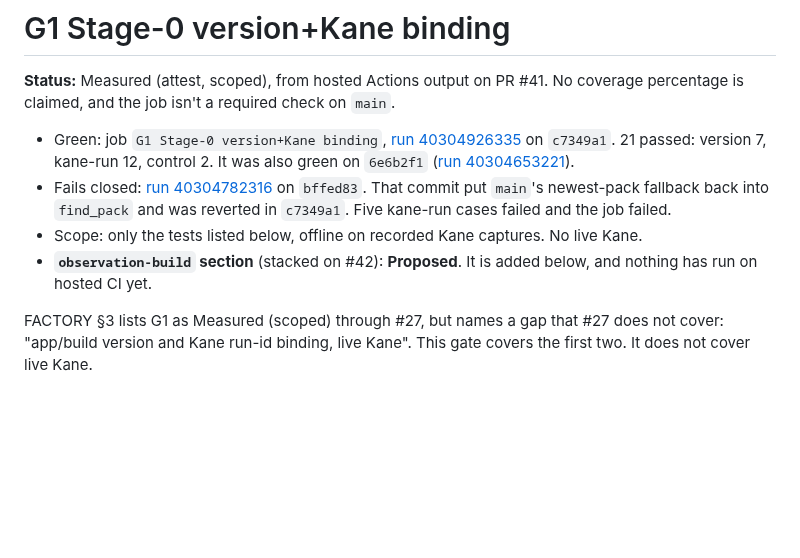
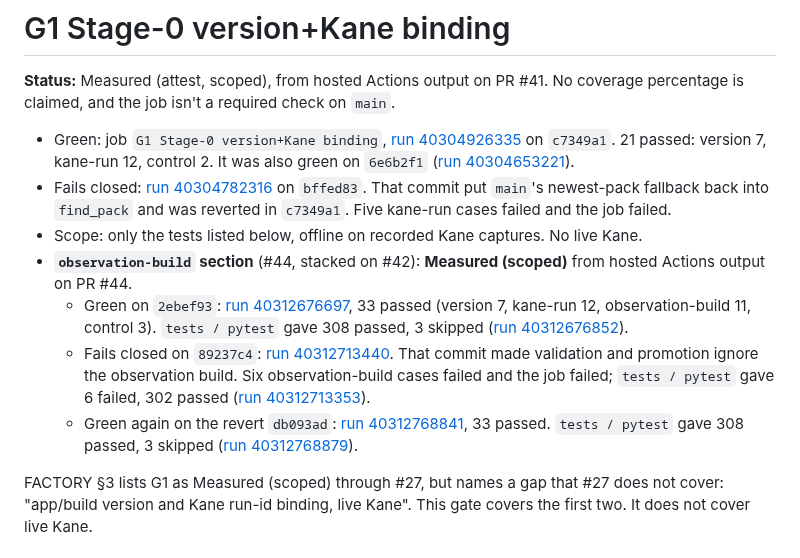
Before and after one commit to SyberLabs/attest, a Markdown page: docs/quality/G1-STAGE0-BINDING.md, the part around the change. Drawn GitHub-style; blank space fills up the shorter version.

Commit message:
docs: record G1 observation-build binding as Measured (scoped) from hosted runs
Co-Authored-By: Claude Opus 5.5 <noreply@anthropic.com>

```diff
--- a/docs/quality/G1-STAGE0-BINDING.md
+++ b/docs/quality/G1-STAGE0-BINDING.md
@@ -5,7 +5,10 @@
 - Green: job `G1 Stage-0 version+Kane binding`, [run 40304926335](https://github.com/SyberLabs/attest/actions/runs/40304926335) on `c7349a1`. 21 passed: version 7, kane-run 12, control 2. It was also green on `6e6b2f1` ([run 40304653221](https://github.com/SyberLabs/attest/actions/runs/40304653221)).
 - Fails closed: [run 40304782316](https://github.com/SyberLabs/attest/actions/runs/40304782316) on `bffed83`. That commit put `main`'s newest-pack fallback back into `find_pack` and was reverted in `c7349a1`. Five kane-run cases failed and the job failed.
 - Scope: only the tests listed below, offline on recorded Kane captures. No live Kane.
-- **`observation-build` section** (stacked on #42): **Proposed**. It is added below, and nothing has run on hosted CI yet.
+- **`observation-build` section** (#44, stacked on #42): **Measured (scoped)** from hosted Actions output on PR #44.
+  - Green on `2ebef93`: [run 40312676697](https://github.com/SyberLabs/attest/actions/runs/40312676697), 33 passed (version 7, kane-run 12, observation-build 11, control 3). `tests / pytest` gave 308 passed, 3 skipped ([run 40312676852](https://github.com/SyberLabs/attest/actions/runs/40312676852)).
+  - Fails closed on `89237c4`: [run 40312713440](https://github.com/SyberLabs/attest/actions/runs/40312713440). That commit made validation and promotion ignore the observation build. Six observation-build cases failed and the job failed; `tests / pytest` gave 6 failed, 302 passed ([run 40312713353](https://github.com/SyberLabs/attest/actions/runs/40312713353)).
+  - Green again on the revert `db093ad`: [run 40312768841](https://github.com/SyberLabs/attest/actions/runs/40312768841), 33 passed. `tests / pytest` gave 308 passed, 3 skipped ([run 40312768879](https://github.com/SyberLabs/attest/actions/runs/40312768879)).
 
 FACTORY §3 lists G1 as Measured (scoped) through #27, but names a gap that #27 does not cover: "app/build version and Kane run-id binding, live Kane". This gate covers the first two. It does not cover live Kane.
 
```
Also changed, not shown: NOTES.md (+1 -1 lines).
